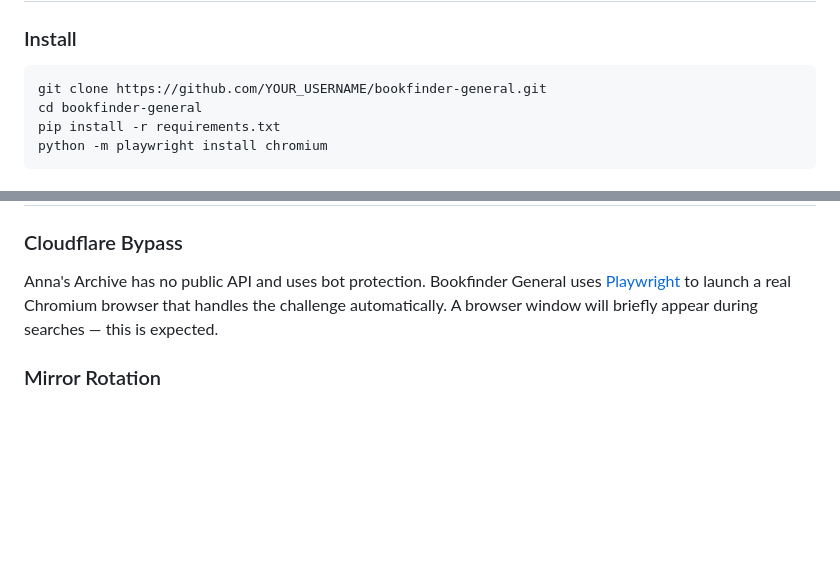
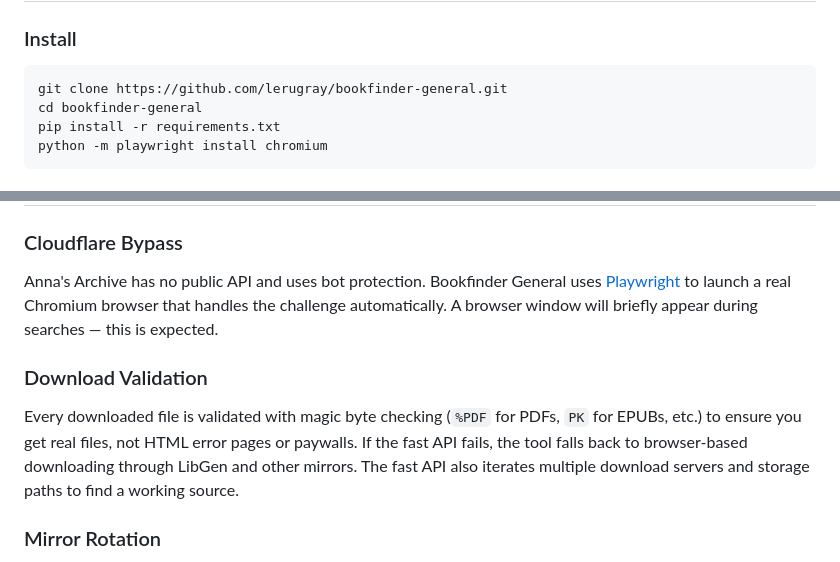
Before and after one commit to lerugray/bookfinder-general, a Markdown page: README.md, 2 parts joined by grey strips. Drawn GitHub-style; blank space fills up the shorter version.

Commit message:
Update README: fix clone URL, add download validation docs
Co-Authored-By: Claude Opus 4.6 (1M context) <noreply@anthropic.com>

````diff
--- a/README.md
+++ b/README.md
@@ -49,7 +49,7 @@ Search query ──> Anna's Archive ──> Download ──> Extract text ──
 ### Install
 
 ```bash
-git clone https://github.com/YOUR_USERNAME/bookfinder-general.git
+git clone https://github.com/lerugray/bookfinder-general.git
 cd bookfinder-general
 pip install -r requirements.txt
 python -m playwright install chromium
@@ -152,6 +152,10 @@ Books are organized in `~/Research/BookFinder/` (configurable):
 
 Anna's Archive has no public API and uses bot protection. Bookfinder General uses [Playwright](https://playwright.dev/) to launch a real Chromium browser that handles the challenge automatically. A browser window will briefly appear during searches — this is expected.
 
+### Download Validation
+
+Every downloaded file is validated with magic byte checking (`%PDF` for PDFs, `PK` for EPUBs, etc.) to ensure you get real files, not HTML error pages or paywalls. If the fast API fails, the tool falls back to browser-based downloading through LibGen and other mirrors. The fast API also iterates multiple download servers and storage paths to find a working source.
+
 ### Mirror Rotation
 
 The tool automatically tries multiple mirrors (`.gd`, `.gl`, `.pk`) if one goes down. Domains change periodically due to legal pressure — update the mirror list in `config.py` if needed.
````
